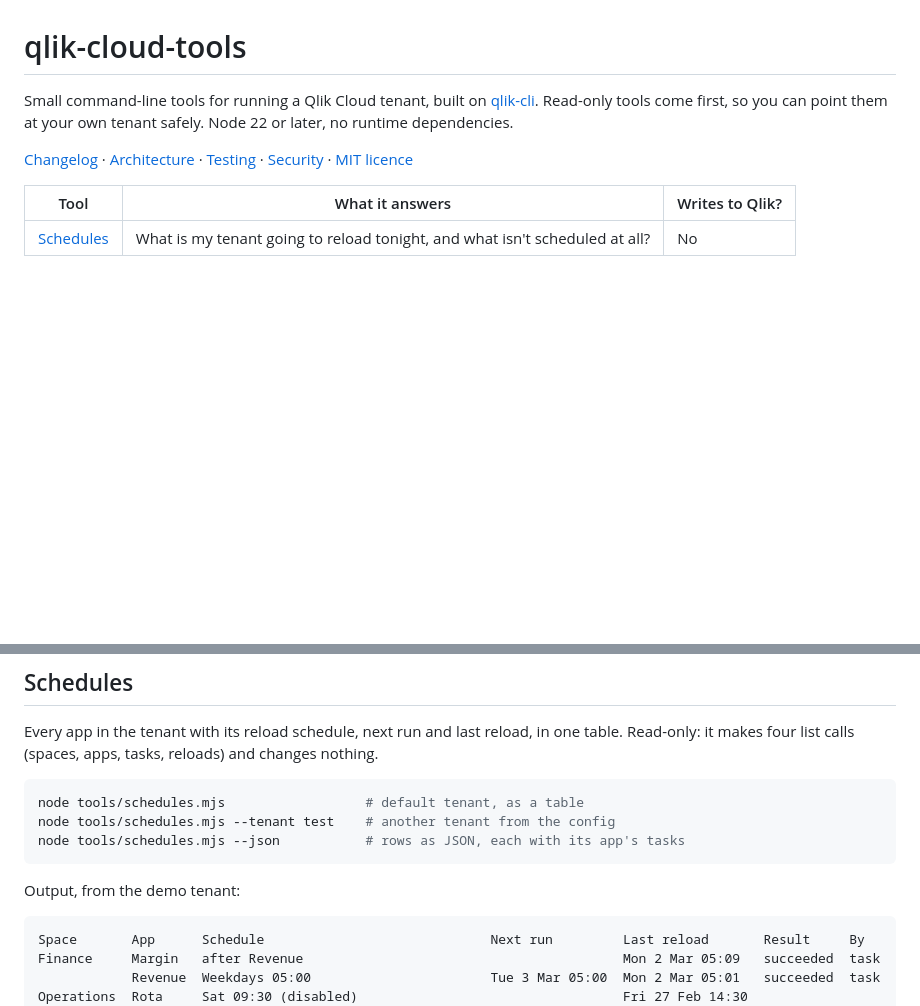
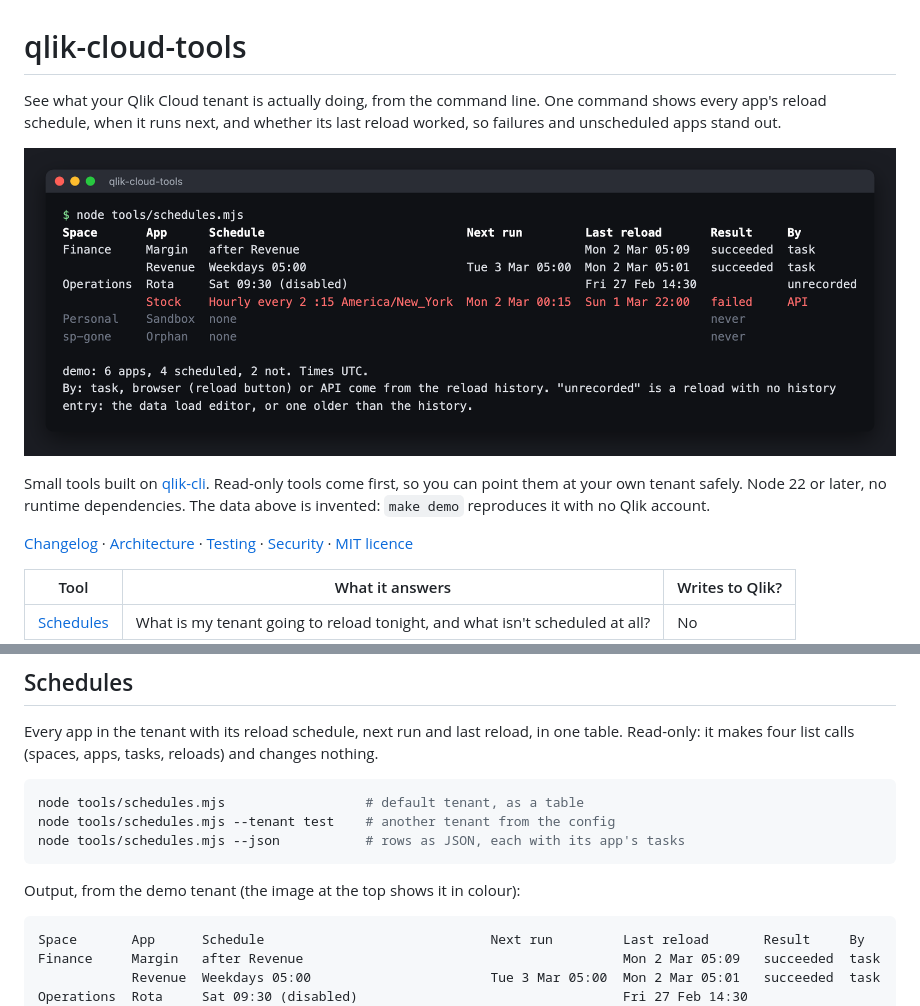
Before and after one commit to HankStoreo/qlik-cloud-tools, a Markdown page: README.md, 2 parts joined by grey strips. Rendered like a GitHub page; pictures changed too: docs/media/schedules-demo.png (added); blank space fills up the shorter version.

Commit message:
docs: lead the README with what the tool shows, and a screenshot of it (#3)
Co-authored-by: hankstoreo <hankstoreo@users.noreply.github.com>

````diff
--- a/README.md
+++ b/README.md
@@ -1,6 +1,10 @@
 # qlik-cloud-tools
 
-Small command-line tools for running a Qlik Cloud tenant, built on [qlik-cli](https://qlik.dev/toolkits/qlik-cli/). Read-only tools come first, so you can point them at your own tenant safely. Node 22 or later, no runtime dependencies.
+See what your Qlik Cloud tenant is actually doing, from the command line. One command shows every app's reload schedule, when it runs next, and whether its last reload worked, so failures and unscheduled apps stand out.
+
+![Terminal output of the schedules tool: a table of apps by space with schedule, next run, last reload, result and what started it. One failed reload is red; two apps with no schedule are grey.](docs/media/schedules-demo.png)
+
+Small tools built on [qlik-cli](https://qlik.dev/toolkits/qlik-cli/). Read-only tools come first, so you can point them at your own tenant safely. Node 22 or later, no runtime dependencies. The data above is invented: `make demo` reproduces it with no Qlik account.
 
 [Changelog](CHANGELOG.md) · [Architecture](docs/Architecture.md) · [Testing](docs/Testing.md) · [Security](SECURITY.md) · [MIT licence](LICENSE)
 
@@ -67,7 +71,7 @@ node tools/schedules.mjs --tenant test    # another tenant from the config
 node tools/schedules.mjs --json           # rows as JSON, each with its app's tasks
 ```
 
-Output, from the demo tenant:
+Output, from the demo tenant (the image at the top shows it in colour):
 
 ```text
 Space       App      Schedule                             Next run         Last reload       Result     By
````
Also changed, not shown: 1 other file.
